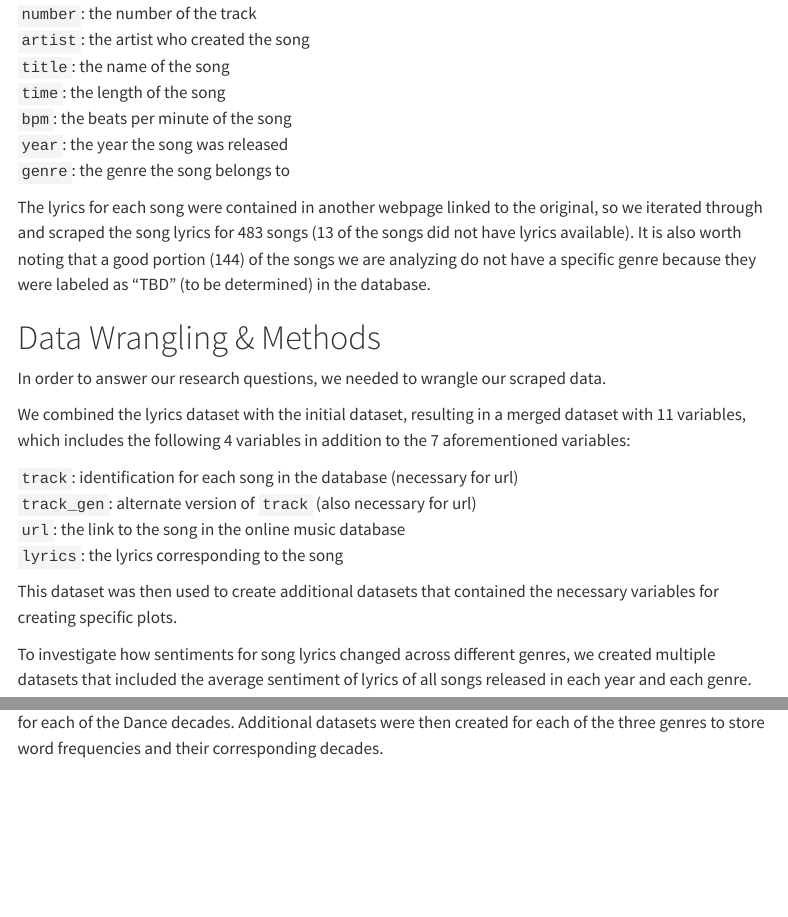
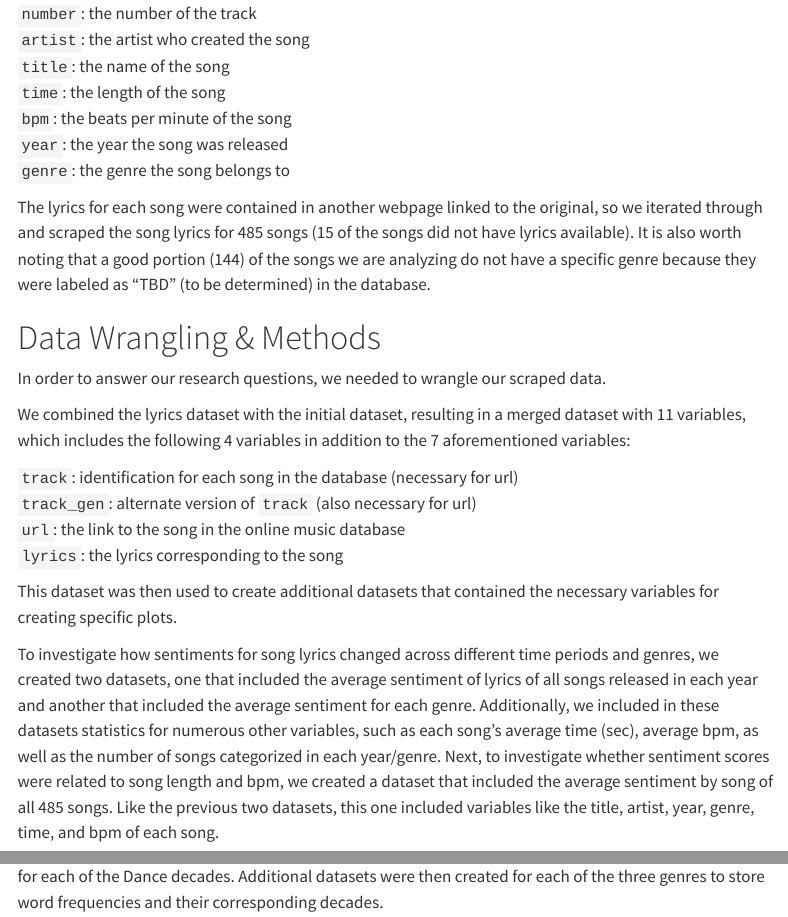
Before and after one commit to acstat231-s25/blog-salamanders, a Quarto document (index.qmd): the page in a window 1100 px wide, from 1150 px down, and a second part further down, joined at a grey line. Rendered offline with R 4.5, knitr and Pandoc in place of Quarto, with nearby package versions; menus at the side of the page are left out.

Commit message:
Update index.qmd

```diff
--- a/index.qmd
+++ b/index.qmd
@@ -66,7 +66,7 @@ We collected data from an [online music database](https://cs.uwaterloo.ca/~dtomp
 <br>`year`: the year the song was released
 <br>`genre`: the genre the song belongs to
 
-The lyrics for each song were contained in another webpage linked to the original, so we iterated through and scraped the song lyrics for 483 songs (13 of the songs did not have lyrics available). It is also worth noting that a good portion (144) of the songs we are analyzing do not have a specific genre because they were labeled as "TBD" (to be determined) in the database.
+The lyrics for each song were contained in another webpage linked to the original, so we iterated through and scraped the song lyrics for 485 songs (15 of the songs did not have lyrics available). It is also worth noting that a good portion (144) of the songs we are analyzing do not have a specific genre because they were labeled as "TBD" (to be determined) in the database.
 
 # Data Wrangling & Methods
 
@@ -81,7 +81,7 @@ We combined the lyrics dataset with the initial dataset, resulting in a merged d
 
 This dataset was then used to create additional datasets that contained the necessary variables for creating specific plots.
 
-To investigate how sentiments for song lyrics changed across different genres, we created multiple datasets that included the average sentiment of lyrics of all songs released in each year and each genre.
+To investigate how sentiments for song lyrics changed across different time periods and genres, we created two datasets, one that included the average sentiment of lyrics of all songs released in each year and another that included the average sentiment for each genre. Additionally, we included in these datasets statistics for numerous other variables, such as each song's average time (sec), average bpm, as well as the number of songs categorized in each year/genre. Next, to investigate whether sentiment scores were related to song length and bpm, we created a dataset that included the average sentiment by song of all 485 songs. Like the previous two datasets, this one included variables like the title, artist, year, genre, time, and bpm of each song.
 
 In order to create word clouds to express word frequencies in lyrics, we combined each of the Rock decades to be one "Rock" category, rather than each individual decade. The same process was conducted for each of the Dance decades. Additional datasets were then created for each of the three genres to store word frequencies and their corresponding decades.
 
```
